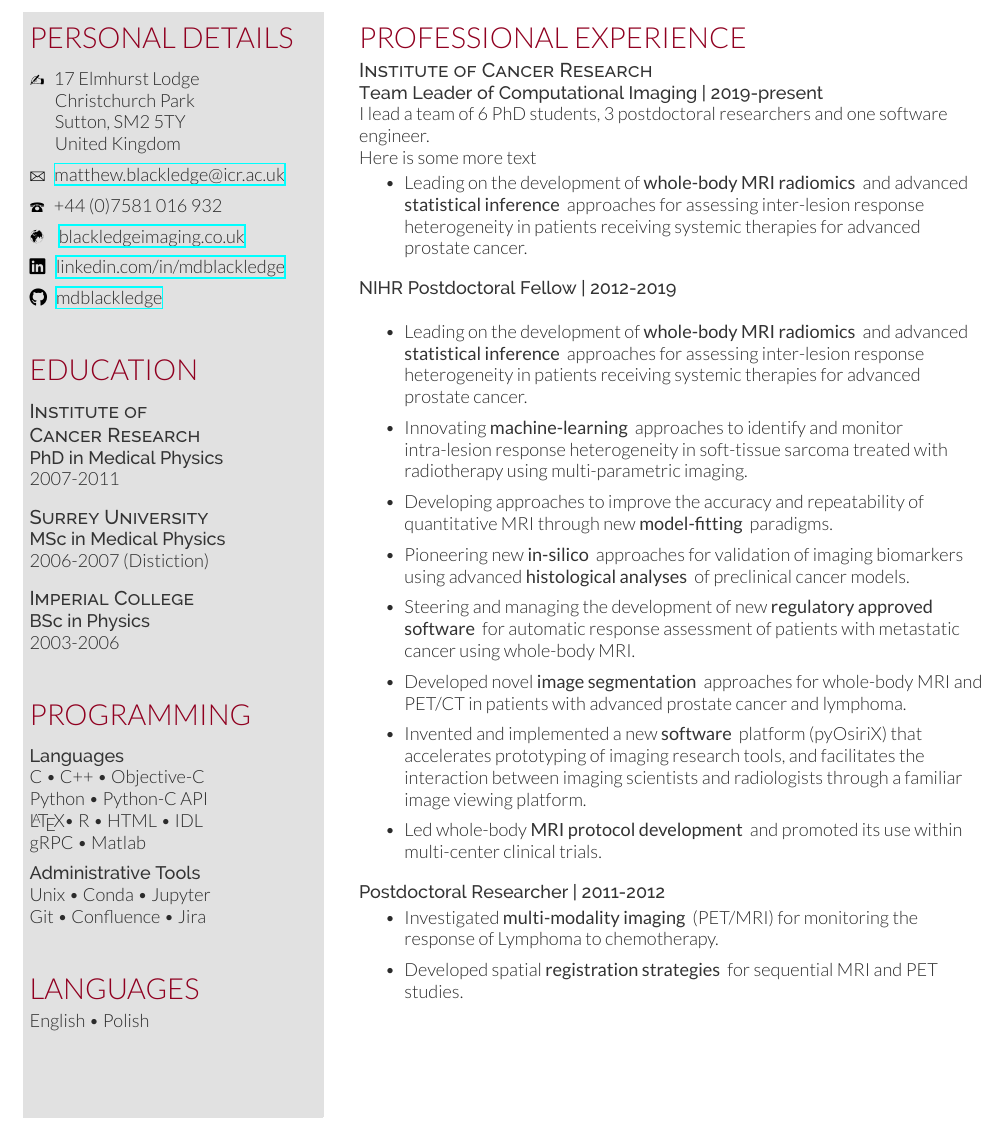
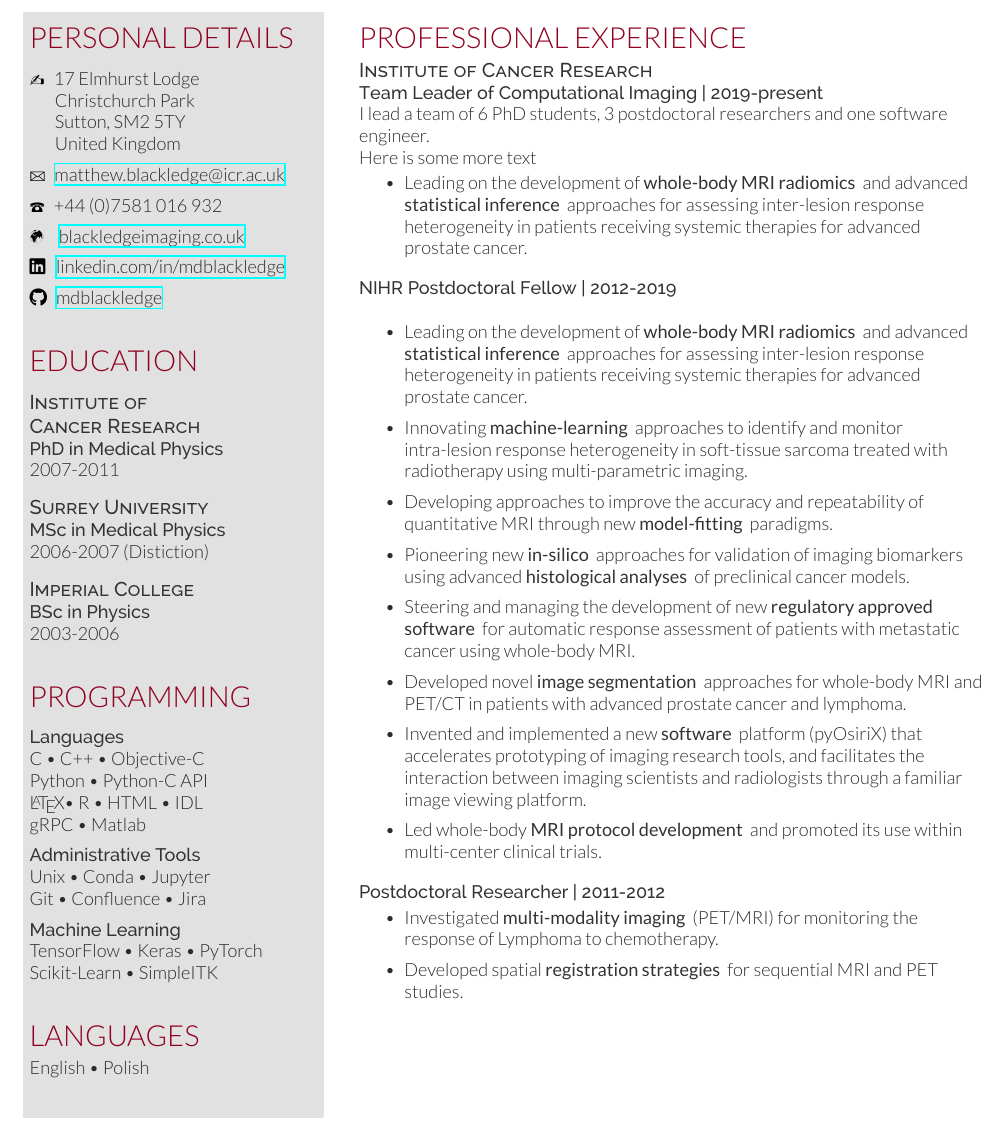
Before and after one commit to mdblackledge/mblackledge_CV, a LaTeX CV (mblackledge_CV.tex): part of page 1 of 6, cut so that both start at the same text. Compiled offline with XeLaTeX.

```diff
--- a/mblackledge_CV.tex
+++ b/mblackledge_CV.tex
@@ -48,7 +48,7 @@
 
 \faGithub\hspace*{3pt} \href{https://github.com/mdblackledge}{mdblackledge}
 
-\vspace*{10pt}
+\vspace*{5pt}
 
 \sectionsep
 \section{Education}
@@ -83,7 +83,12 @@
 Unix \textbullet{} Conda \textbullet{} Jupyter  \\
 Git \textbullet{} Confluence \textbullet{} Jira \\
 
-\vspace*{10pt}
+\vspace{5pt}
+\location{Machine Learning}
+TensorFlow \textbullet{} Keras \textbullet{} PyTorch  \\
+Scikit-Learn \textbullet{} SimpleITK
+
+\vspace*{5pt}
 \sectionsep
 \section{Languages}
 English \textbullet{} Polish
```
Also changed, not shown: README.md (added), mblackledge_CV.tex (2 more changed lines).
